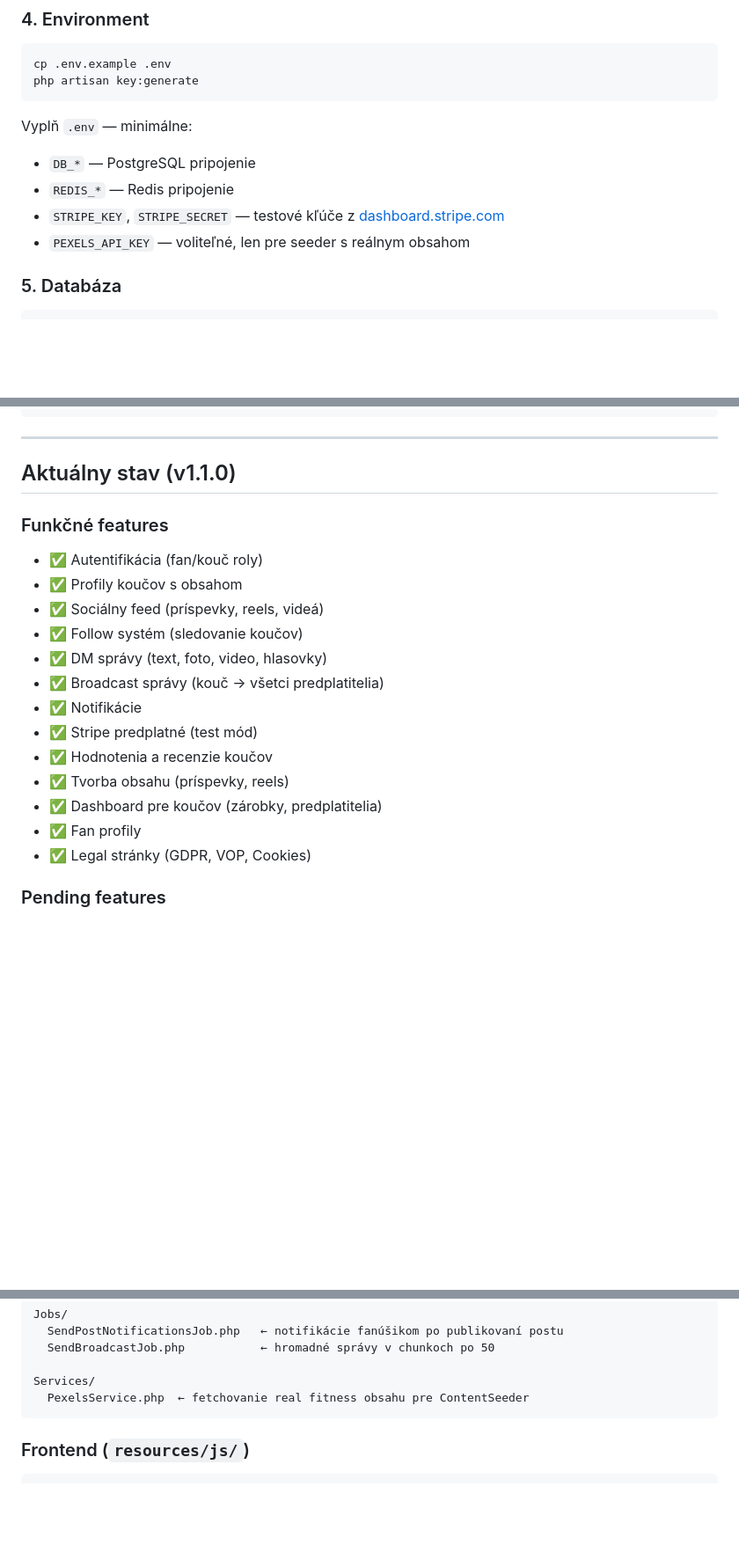
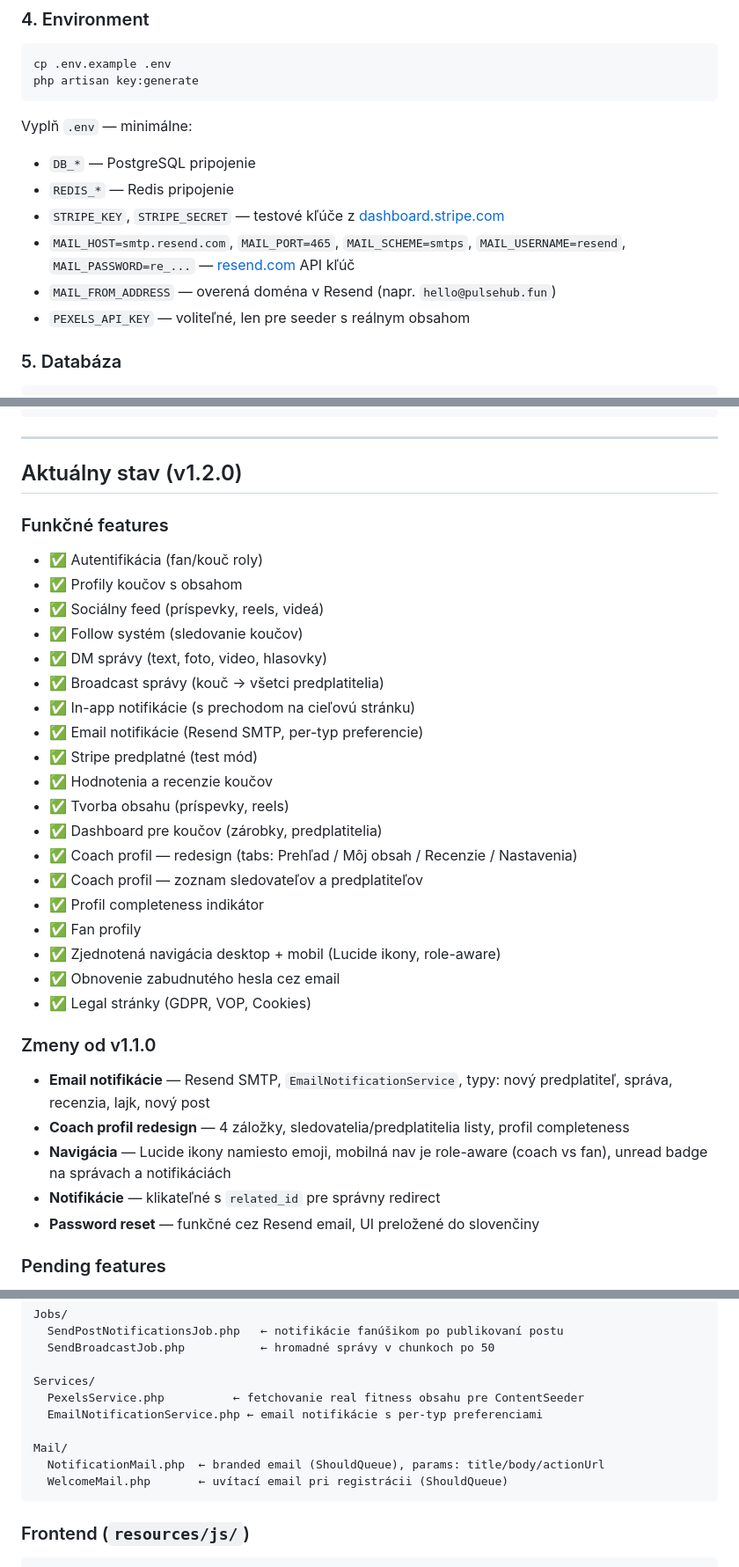
Before and after one commit to Vandrak9/pulse, a Markdown page: README.md, 3 parts joined by grey strips. Shown at 88% size. Rendered like a GitHub page; blank space fills up the shorter version.

````diff
--- a/README.md
+++ b/README.md
@@ -80,6 +81,8 @@ Vyplň `.env` — minimálne:
 - `DB_*` — PostgreSQL pripojenie
 - `REDIS_*` — Redis pripojenie
 - `STRIPE_KEY`, `STRIPE_SECRET` — testové kľúče z [dashboard.stripe.com](https://dashboard.stripe.com/test/apikeys)
+- `MAIL_HOST=smtp.resend.com`, `MAIL_PORT=465`, `MAIL_SCHEME=smtps`, `MAIL_USERNAME=resend`, `MAIL_PASSWORD=re_...` — [resend.com](https://resend.com) API kľúč
+- `MAIL_FROM_ADDRESS` — overená doména v Resend (napr. `hello@pulsehub.fun`)
 - `PEXELS_API_KEY` — voliteľné, len pre seeder s reálnym obsahom
 
 ### 5. Databáza
@@ -131,7 +134,7 @@ CVC:    123
 
 ---
 
-## Aktuálny stav (v1.1.0)
+## Aktuálny stav (v1.2.0)
 
 ### Funkčné features
 - ✅ Autentifikácia (fan/kouč roly)
@@ -140,13 +143,26 @@ CVC:    123
 - ✅ Follow systém (sledovanie koučov)
 - ✅ DM správy (text, foto, video, hlasovky)
 - ✅ Broadcast správy (kouč → všetci predplatitelia)
-- ✅ Notifikácie
+- ✅ In-app notifikácie (s prechodom na cieľovú stránku)
+- ✅ Email notifikácie (Resend SMTP, per-typ preferencie)
 - ✅ Stripe predplatné (test mód)
 - ✅ Hodnotenia a recenzie koučov
 - ✅ Tvorba obsahu (príspevky, reels)
 - ✅ Dashboard pre koučov (zárobky, predplatitelia)
+- ✅ Coach profil — redesign (tabs: Prehľad / Môj obsah / Recenzie / Nastavenia)
+- ✅ Coach profil — zoznam sledovateľov a predplatiteľov
+- ✅ Profil completeness indikátor
 - ✅ Fan profily
+- ✅ Zjednotená navigácia desktop + mobil (Lucide ikony, role-aware)
+- ✅ Obnovenie zabudnutého hesla cez email
 - ✅ Legal stránky (GDPR, VOP, Cookies)
+
+### Zmeny od v1.1.0
+- **Email notifikácie** — Resend SMTP, `EmailNotificationService`, typy: nový predplatiteľ, správa, recenzia, lajk, nový post
+- **Coach profil redesign** — 4 záložky, sledovatelia/predplatitelia listy, profil completeness
+- **Navigácia** — Lucide ikony namiesto emoji, mobilná nav je role-aware (coach vs fan), unread badge na správach a notifikáciách
+- **Notifikácie** — klikateľné s `related_id` pre správny redirect
+- **Password reset** — funkčné cez Resend email, UI preložené do slovenčiny
 
 ### Pending features
 - ⏳ Stripe webhooks
@@ -189,7 +205,12 @@ Jobs/
   SendBroadcastJob.php           ← hromadné správy v chunkoch po 50
 
 Services/
-  PexelsService.php  ← fetchovanie real fitness obsahu pre ContentSeeder
+  PexelsService.php          ← fetchovanie real fitness obsahu pre ContentSeeder
+  EmailNotificationService.php ← email notifikácie s per-typ preferenciami
+
+Mail/
+  NotificationMail.php  ← branded email (ShouldQueue), params: title/body/actionUrl
+  WelcomeMail.php       ← uvítací email pri registrácii (ShouldQueue)
 ```
 
 ### Frontend (`resources/js/`)
````
Also changed, not shown: other parts of README.md (+58 -2 lines).
